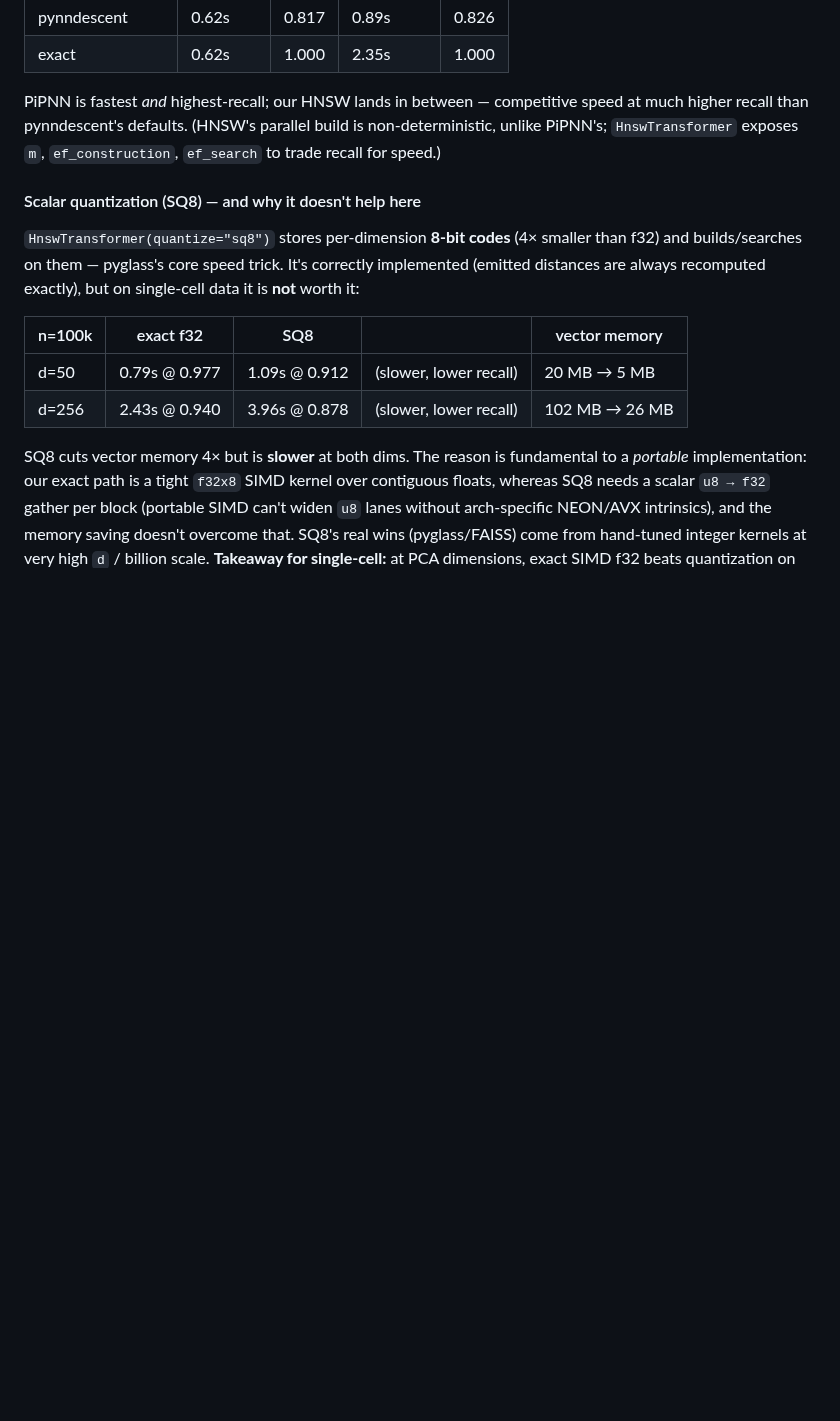
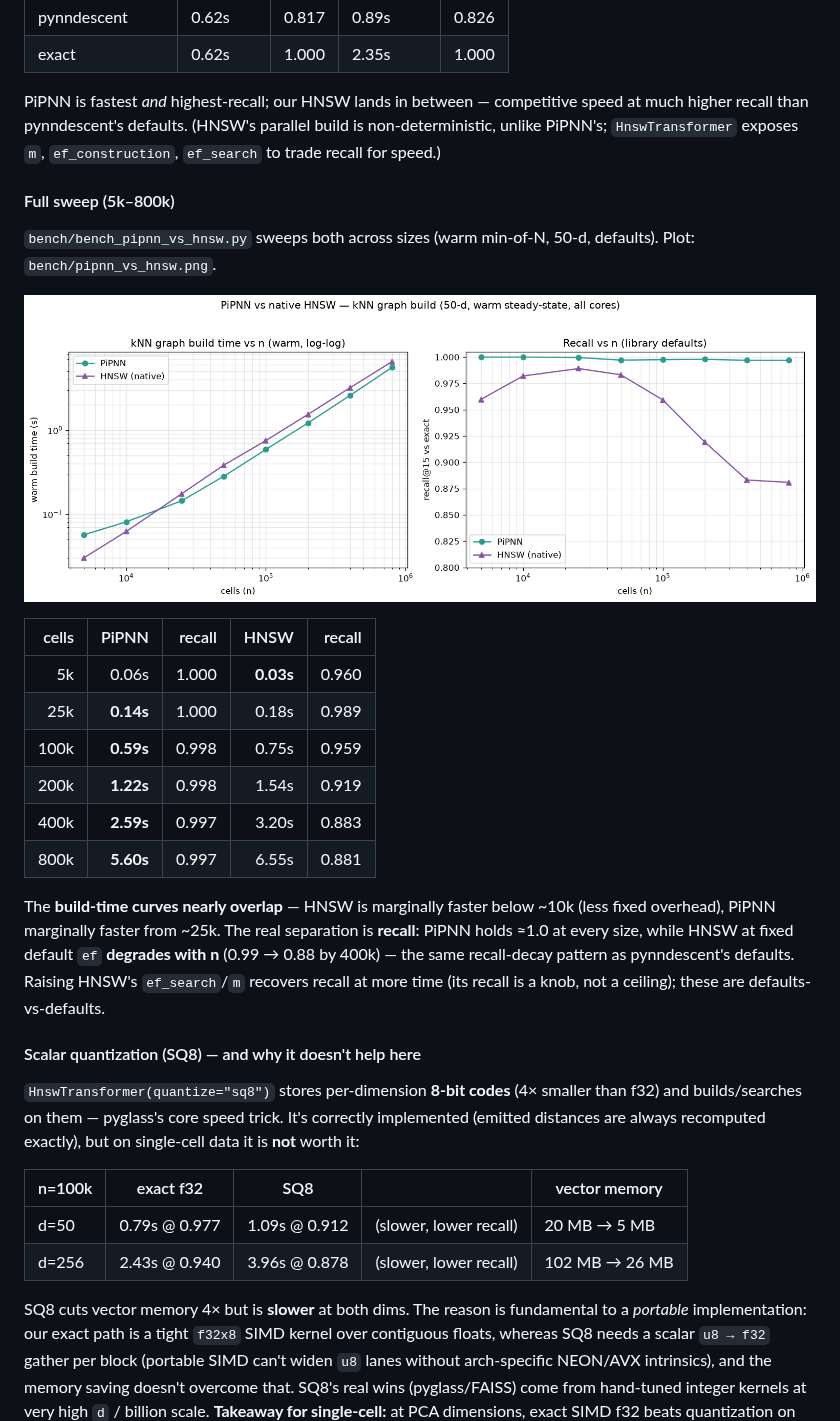
Before and after one commit to iandriver/pipnn-scanpy, a Markdown page: README.md, the part around the change. Rendered like a GitHub page; pictures changed too: bench/pipnn_vs_hnsw.png (added); blank space fills up the shorter version.

```diff
--- a/README.md
+++ b/README.md
@@ -215,6 +215,29 @@ speed at much higher recall than pynndescent's defaults. (HNSW's parallel build
 non-deterministic, unlike PiPNN's; `HnswTransformer` exposes `m`, `ef_construction`,
 `ef_search` to trade recall for speed.)
 
+#### Full sweep (5k–800k)
+
+`bench/bench_pipnn_vs_hnsw.py` sweeps both across sizes (warm min-of-N, 50-d,
+defaults). Plot: `bench/pipnn_vs_hnsw.png`.
+
+![PiPNN vs native HNSW build-time and recall, 5k–800k](bench/pipnn_vs_hnsw.png)
+
+| cells | PiPNN | recall | HNSW | recall |
+|------:|------:|-------:|-----:|-------:|
+| 5k   | 0.06s | 1.000 | **0.03s** | 0.960 |
+| 25k  | **0.14s** | 1.000 | 0.18s | 0.989 |
+| 100k | **0.59s** | 0.998 | 0.75s | 0.959 |
+| 200k | **1.22s** | 0.998 | 1.54s | 0.919 |
+| 400k | **2.59s** | 0.997 | 3.20s | 0.883 |
+| 800k | **5.60s** | 0.997 | 6.55s | 0.881 |
+
+The **build-time curves nearly overlap** — HNSW is marginally faster below ~10k
+(less fixed overhead), PiPNN marginally faster from ~25k. The real separation is
+**recall**: PiPNN holds ≈1.0 at every size, while HNSW at fixed default `ef`
+**degrades with n** (0.99 → 0.88 by 400k) — the same recall-decay pattern as
+pynndescent's defaults. Raising HNSW's `ef_search`/`m` recovers recall at more time
+(its recall is a knob, not a ceiling); these are defaults-vs-defaults.
+
 #### Scalar quantization (SQ8) — and why it doesn't help here
 
 `HnswTransformer(quantize="sq8")` stores per-dimension **8-bit codes** (4× smaller
```
Also changed, not shown: 2 other files.
